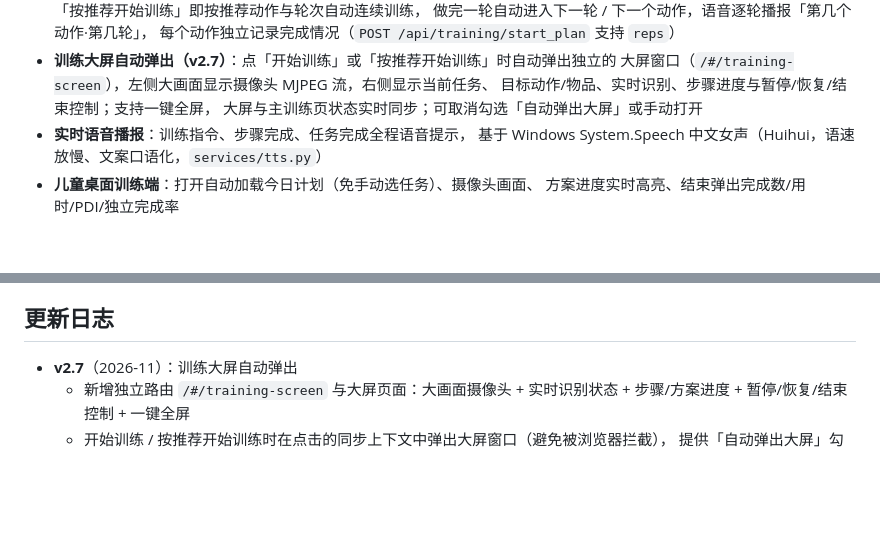
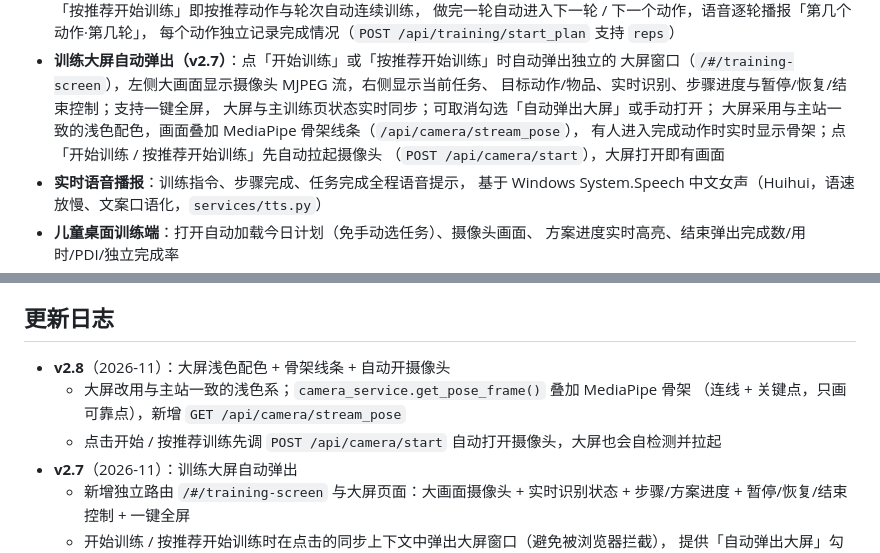
Before and after one commit to mliko1/StarCompanion-AI, a Markdown page: README.md, 2 parts joined by grey strips. GitHub-like rendering; blank space fills up the shorter version.

Commit message:
feat: 训练大屏浅色配色与骨架显示并自动开摄像头
大屏改用主站浅色系；camera_service 叠加 MediaPipe 骨架线条并新增 stream_pose 流；开始训练时先自动拉起摄像头，大屏自检启动；更新截图与 README v2.8。

```diff
--- a/README.md
+++ b/README.md
@@ -21,7 +21,10 @@
 - **训练大屏自动弹出（v2.7）**：点「开始训练」或「按推荐开始训练」时自动弹出独立的
   大屏窗口（`/#/training-screen`），左侧大画面显示摄像头 MJPEG 流，右侧显示当前任务、
   目标动作/物品、实时识别、步骤进度与暂停/恢复/结束控制；支持一键全屏，
-  大屏与主训练页状态实时同步；可取消勾选「自动弹出大屏」或手动打开
+  大屏与主训练页状态实时同步；可取消勾选「自动弹出大屏」或手动打开；
+  大屏采用与主站一致的浅色配色，画面叠加 MediaPipe 骨架线条（`/api/camera/stream_pose`），
+  有人进入完成动作时实时显示骨架；点「开始训练 / 按推荐开始训练」先自动拉起摄像头
+  （`POST /api/camera/start`），大屏打开即有画面
 - **实时语音播报**：训练指令、步骤完成、任务完成全程语音提示，
   基于 Windows System.Speech 中文女声（Huihui，语速放慢、文案口语化，`services/tts.py`）
 - **儿童桌面训练端**：打开自动加载今日计划（免手动选任务）、摄像头画面、
@@ -341,6 +344,10 @@ PDI（提示依赖指数）= Σpᵢ / (4N)，独立完成率 = 独立完成任
 
 ## 更新日志
 
+- **v2.8**（2026-11）：大屏浅色配色 + 骨架线条 + 自动开摄像头
+  - 大屏改用与主站一致的浅色系；`camera_service.get_pose_frame()` 叠加 MediaPipe 骨架
+    （连线 + 关键点，只画可靠点），新增 `GET /api/camera/stream_pose`
+  - 点击开始 / 按推荐训练先调 `POST /api/camera/start` 自动打开摄像头，大屏也会自检测并拉起
 - **v2.7**（2026-11）：训练大屏自动弹出
   - 新增独立路由 `/#/training-screen` 与大屏页面：大画面摄像头 + 实时识别状态 +
     步骤/方案进度 + 暂停/恢复/结束控制 + 一键全屏
```
Also changed, not shown: docs/screenshots/training_screen.png, 10 other files.
